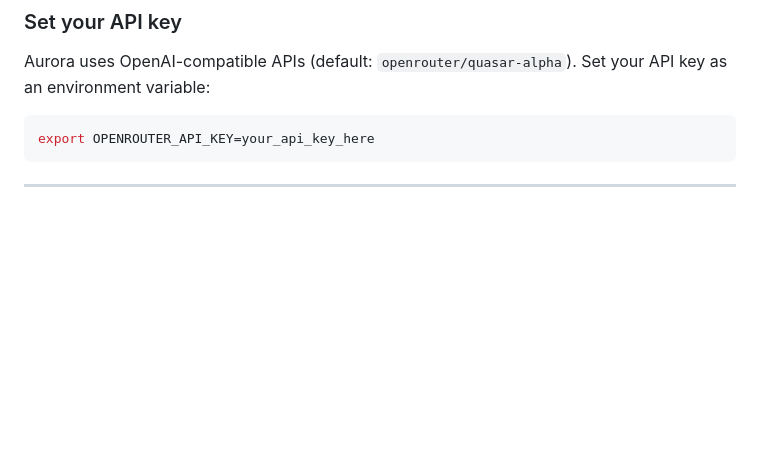
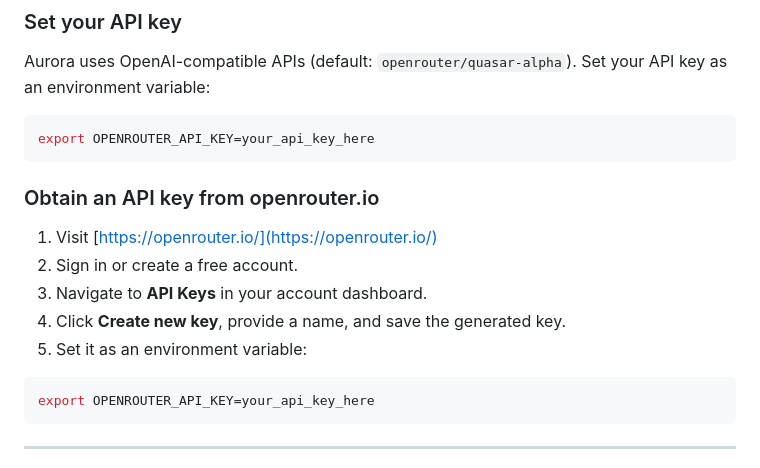
Before and after one commit to joaompinto/aurora, a Markdown page: README.md, the part around the change. Rendered like a GitHub page; blank space fills up the shorter version.

Commit message:
docs: add instructions to obtain API key from openrouter.io

````diff
--- a/README.md
+++ b/README.md
@@ -26,6 +26,16 @@ pip install -e .
 
 ### Set your API key
 Aurora uses OpenAI-compatible APIs (default: `openrouter/quasar-alpha`). Set your API key as an environment variable:
+```bash
+export OPENROUTER_API_KEY=your_api_key_here
+```
+
+### Obtain an API key from openrouter.io
+1. Visit [https://openrouter.io/](https://openrouter.io/)
+2. Sign in or create a free account.
+3. Navigate to **API Keys** in your account dashboard.
+4. Click **Create new key**, provide a name, and save the generated key.
+5. Set it as an environment variable:
 ```bash
 export OPENROUTER_API_KEY=your_api_key_here
 ```
````
